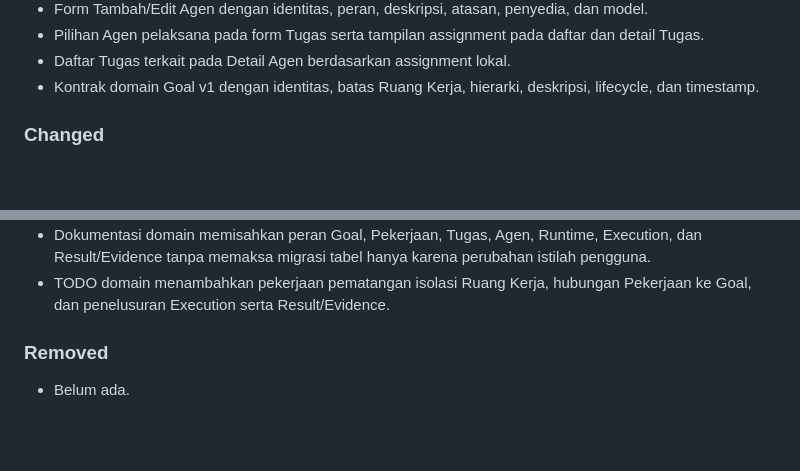
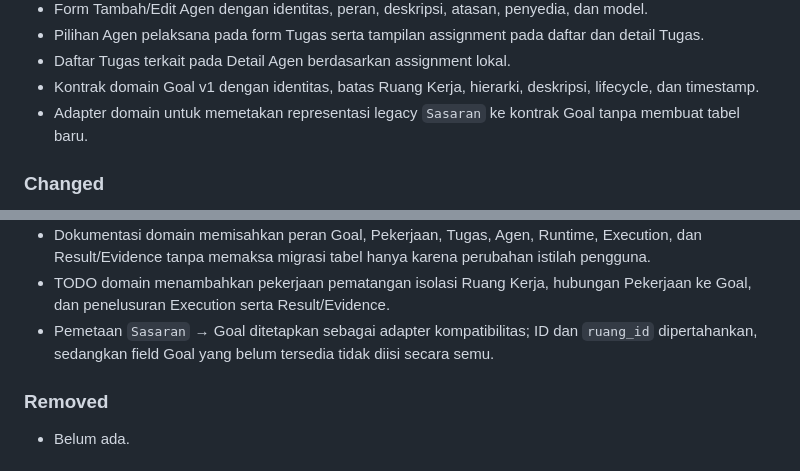
Before and after one commit to umam-src/klip, a Markdown page: CHANGELOG.md, 2 parts joined by grey strips. Drawn GitHub-style; blank space fills up the shorter version.

Commit message:
docs(domain): record Sasaran to Goal compatibility mapping

```diff
--- a/CHANGELOG.md
+++ b/CHANGELOG.md
@@ -31,6 +31,7 @@ Format mengikuti Keep a Changelog dan versi mengikuti Semantic Versioning.
 - Pilihan Agen pelaksana pada form Tugas serta tampilan assignment pada daftar dan detail Tugas.
 - Daftar Tugas terkait pada Detail Agen berdasarkan assignment lokal.
 - Kontrak domain Goal v1 dengan identitas, batas Ruang Kerja, hierarki, deskripsi, lifecycle, dan timestamp.
+- Adapter domain untuk memetakan representasi legacy `Sasaran` ke kontrak Goal tanpa membuat tabel baru.
 
 ### Changed
 - Konfigurasi sekarang menyimpan locale secara eksplisit dan menormalkan locale yang belum didukung ke `id-ID`.
@@ -53,6 +54,7 @@ Format mengikuti Keep a Changelog dan versi mengikuti Semantic Versioning.
 - Domain kini menetapkan **Ruang Kerja** sebagai batas lingkungan kerja dan **Goal** sebagai pusat arah kerja.
 - Dokumentasi domain memisahkan peran Goal, Pekerjaan, Tugas, Agen, Runtime, Execution, dan Result/Evidence tanpa memaksa migrasi tabel hanya karena perubahan istilah pengguna.
 - TODO domain menambahkan pekerjaan pematangan isolasi Ruang Kerja, hubungan Pekerjaan ke Goal, dan penelusuran Execution serta Result/Evidence.
+- Pemetaan `Sasaran` → Goal ditetapkan sebagai adapter kompatibilitas; ID dan `ruang_id` dipertahankan, sedangkan field Goal yang belum tersedia tidak diisi secara semu.
 
 ### Removed
 - Belum ada.
```
